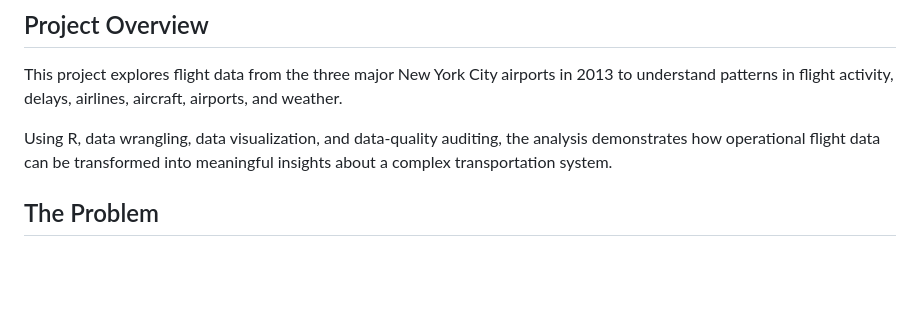
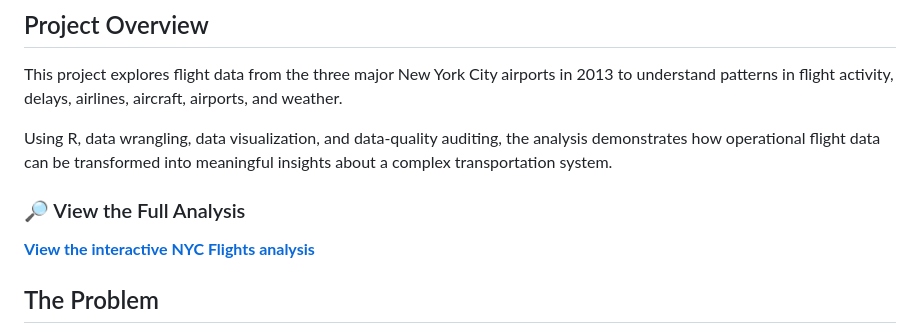
Before and after one commit to LimpoShawa/nyc-flights-data-analysis, a Markdown page: README.md, the part around the change. GitHub-like rendering; blank space fills up the shorter version.

Commit message:
Add link to interactive NYC Flights analysis
Added a section to view the full analysis of NYC flight data.

```diff
--- a/README.md
+++ b/README.md
@@ -5,6 +5,12 @@
 This project explores flight data from the three major New York City airports in 2013 to understand patterns in flight activity, delays, airlines, aircraft, airports, and weather.
 
 Using R, data wrangling, data visualization, and data-quality auditing, the analysis demonstrates how operational flight data can be transformed into meaningful insights about a complex transportation system.
+
+
+### 🔎 View the Full Analysis
+
+**[View the interactive NYC Flights analysis](https://limposhawa.github.io/nyc-flights-data-analysis/)**
+
 
 ## The Problem
 
```
